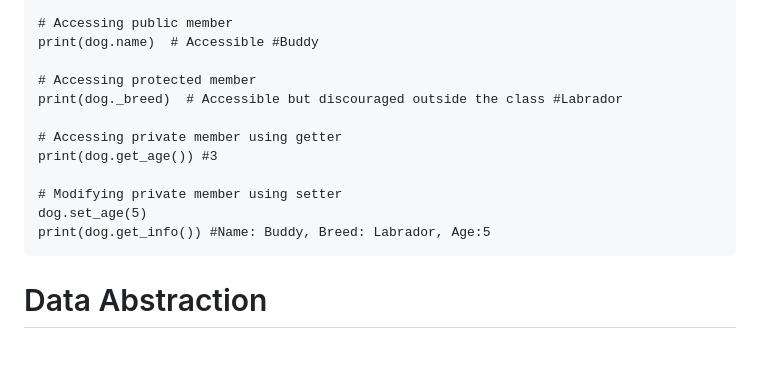
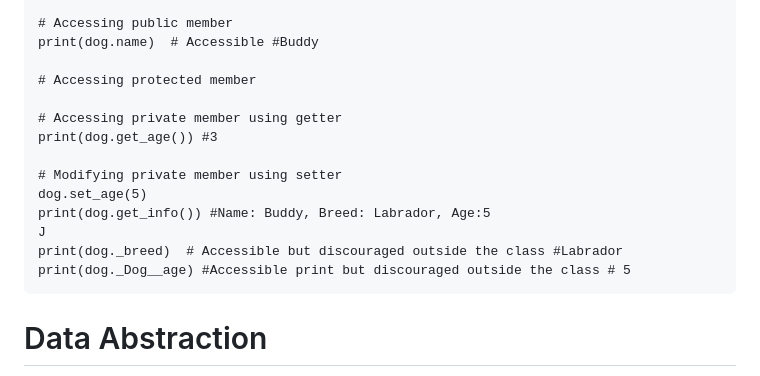
Before and after one commit to avadheshy/notes, a Markdown page: Django/oops.md, the part around the change. Rendered like a GitHub page; blank space fills up the shorter version.

Commit message:
adding a way to access protected and private members

````diff
--- a/Django/oops.md
+++ b/Django/oops.md
@@ -334,7 +334,6 @@ dog = Dog("Buddy", "Labrador", 3)
 print(dog.name)  # Accessible #Buddy
 
 # Accessing protected member
-print(dog._breed)  # Accessible but discouraged outside the class #Labrador
 
 # Accessing private member using getter
 print(dog.get_age()) #3
@@ -342,6 +341,9 @@ print(dog.get_age()) #3
 # Modifying private member using setter
 dog.set_age(5)
 print(dog.get_info()) #Name: Buddy, Breed: Labrador, Age:5
+J
+print(dog._breed)  # Accessible but discouraged outside the class #Labrador
+print(dog._Dog__age) #Accessible print but discouraged outside the class # 5
 ```
 # Data Abstraction
 Abstraction hides the internal implementation details while exposing only the necessary functionality. It helps focus on “what to do” rather than “how to do it.”
````
